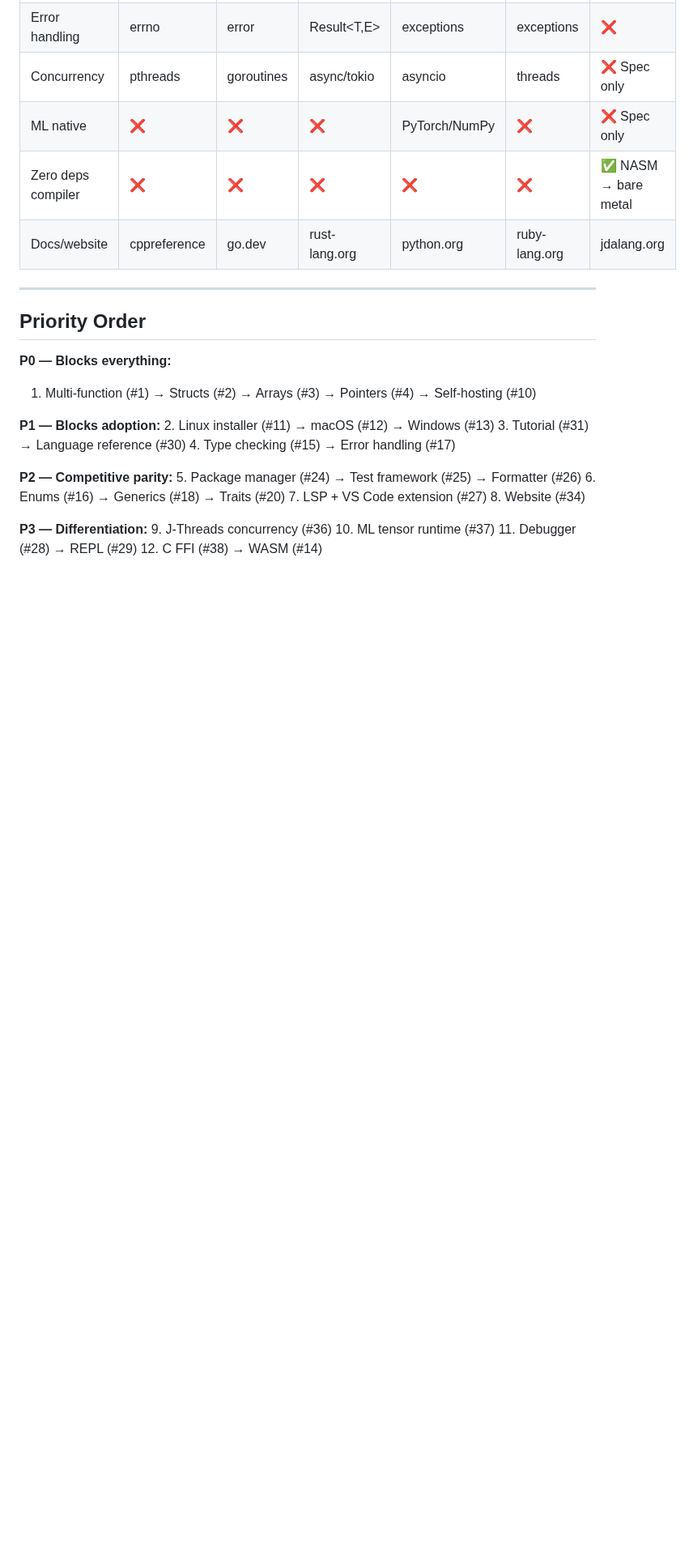
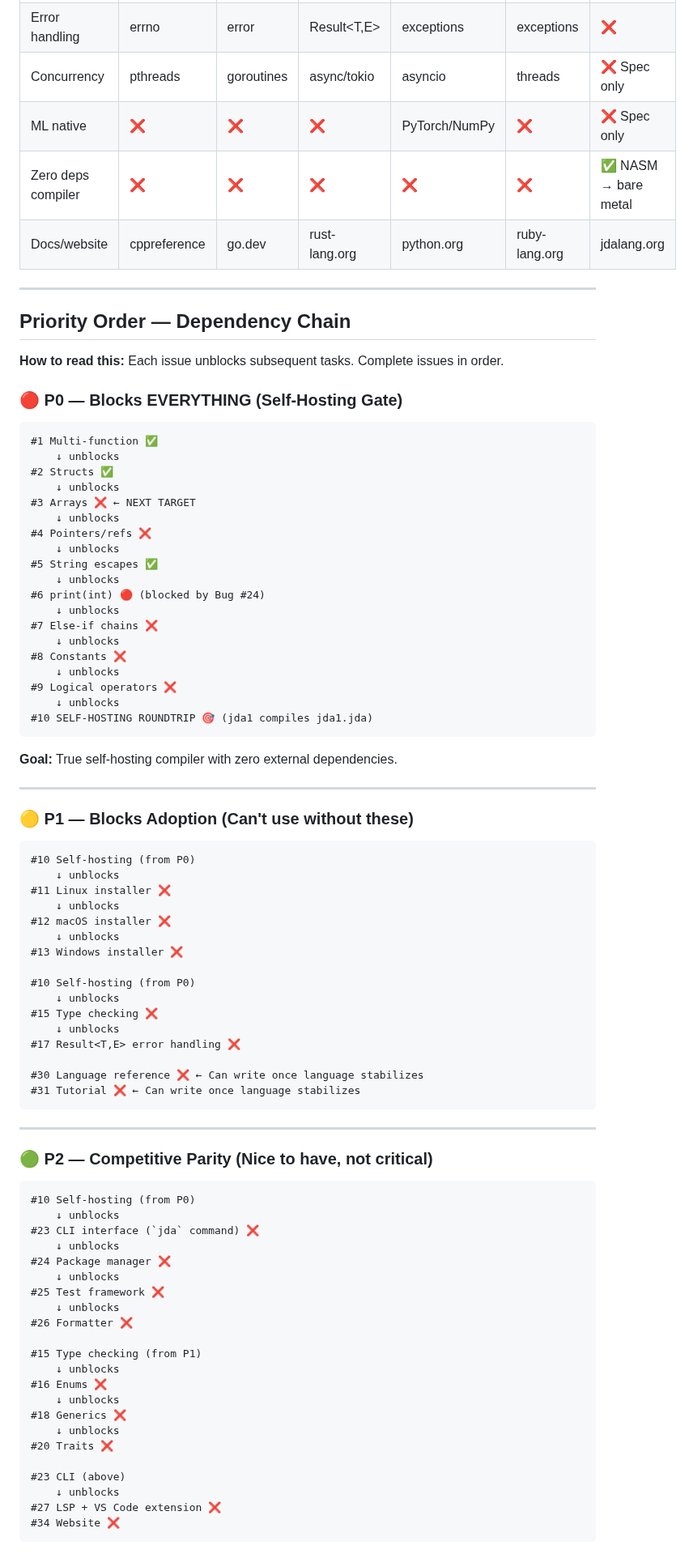
Before and after one commit to jdalang/jda-lang, a Markdown page: docs/jda-language-roadmap.md, the part around one of its changes. Shown at 81% size. Drawn GitHub-style; blank space fills up the shorter version.

Commit message:
docs: Show dependency chain in Priority Order section
Updated Priority Order to show how each issue unblocks subsequent tasks:
- P0: Self-Hosting Gate (#1→#2→#3→#4→#5→#6→#7→#8→#9→#10)
- P1: Blocks Adoption (requires #10 first)
- P2: Competitive Parity (requires #10 and #23)
- P3: Differentiation (requires #10 and #23)

Shows Package manager (#24) is blocked by:
- Phase 1 self-hosting (#10)
- CLI interface (#23)
- Generics (#18) for Vec<T>, HashMap<K,V>
- Standard library (fs, net, json modules)

Clear visual dependency chain with arrows showing unblock flow.

````diff
--- a/docs/jda-language-roadmap.md
+++ b/docs/jda-language-roadmap.md
@@ -651,24 +651,81 @@ jda1 must support every feature used in its own source code (~1900 lines).
 
 ---
 
-## Priority Order
+## Priority Order — Dependency Chain
 
-**P0 — Blocks everything:**
-1. Multi-function (#1) → Structs (#2) → Arrays (#3) → Pointers (#4) → Self-hosting (#10)
+**How to read this:** Each issue unblocks subsequent tasks. Complete issues in order.
 
-**P1 — Blocks adoption:**
-2. Linux installer (#11) → macOS (#12) → Windows (#13)
-3. Tutorial (#31) → Language reference (#30)
-4. Type checking (#15) → Error handling (#17)
+### 🔴 P0 — Blocks EVERYTHING (Self-Hosting Gate)
+```
+#1 Multi-function ✅
+    ↓ unblocks
+#2 Structs ✅
+    ↓ unblocks
+#3 Arrays ❌ ← NEXT TARGET
+    ↓ unblocks
+#4 Pointers/refs ❌
+    ↓ unblocks
+#5 String escapes ✅
+    ↓ unblocks
+#6 print(int) 🔴 (blocked by Bug #24)
+    ↓ unblocks
+#7 Else-if chains ❌
+    ↓ unblocks
+#8 Constants ❌
+    ↓ unblocks
+#9 Logical operators ❌
+    ↓ unblocks
+#10 SELF-HOSTING ROUNDTRIP 🎯 (jda1 compiles jda1.jda)
+```
+**Goal:** True self-hosting compiler with zero external dependencies.
 
-**P2 — Competitive parity:**
-5. Package manager (#24) → Test framework (#25) → Formatter (#26)
-6. Enums (#16) → Generics (#18) → Traits (#20)
-7. LSP + VS Code extension (#27)
-8. Website (#34)
+---
 
-**P3 — Differentiation:**
-9. J-Threads concurrency (#36)
-10. ML tensor runtime (#37)
-11. Debugger (#28) → REPL (#29)
-12. C FFI (#38) → WASM (#14)
+### 🟡 P1 — Blocks Adoption (Can't use without these)
+```
+#10 Self-hosting (from P0)
+    ↓ unblocks
+#11 Linux installer ❌
+    ↓ unblocks
+#12 macOS installer ❌
+    ↓ unblocks
+#13 Windows installer ❌
+
+#10 Self-hosting (from P0)
+    ↓ unblocks
+#15 Type checking ❌
+    ↓ unblocks
+#17 Result<T,E> error handling ❌
+
+#30 Language reference ❌ ← Can write once language stabilizes
+#31 Tutorial ❌ ← Can write once language stabilizes
+```
+
+---
+
+### 🟢 P2 — Competitive Parity (Nice to have, not critical)
+```
+#10 Self-hosting (from P0)
+    ↓ unblocks
+#23 CLI interface (`jda` command) ❌
+    ↓ unblocks
+#24 Package manager ❌
+    ↓ unblocks
+#25 Test framework ❌
+    ↓ unblocks
+#26 Formatter ❌
+
+#15 Type checking (from P1)
+    ↓ unblocks
+#16 Enums ❌
+    ↓ unblocks
+#18 Generics ❌
+    ↓ unblocks
+#20 Traits ❌
+
+#23 CLI (above)
+    ↓ unblocks
+#27 LSP + VS Code extension ❌
+#34 Website ❌
+```
+
````
Also changed, not shown: other parts of docs/jda-language-roadmap.md (+27 -0 lines).
